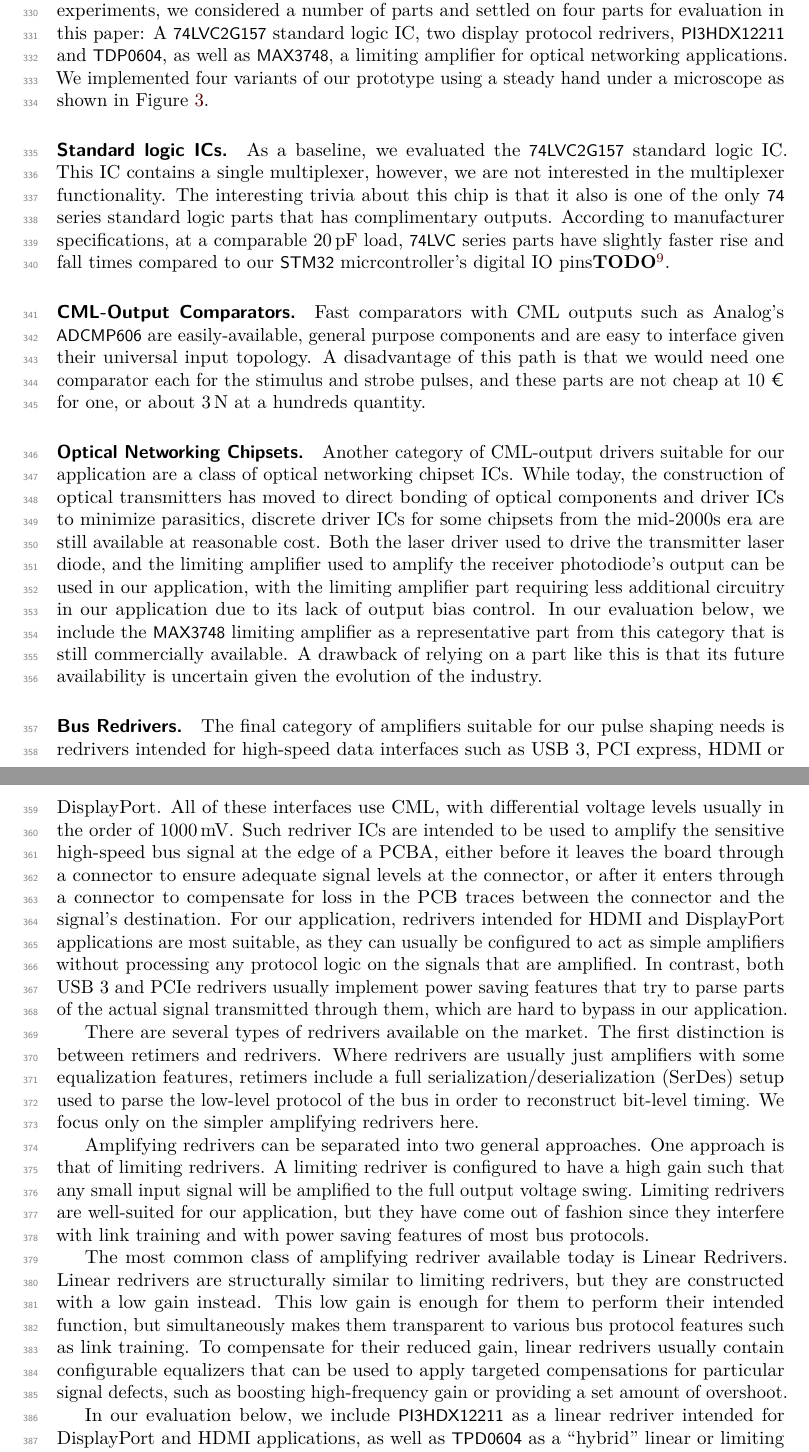
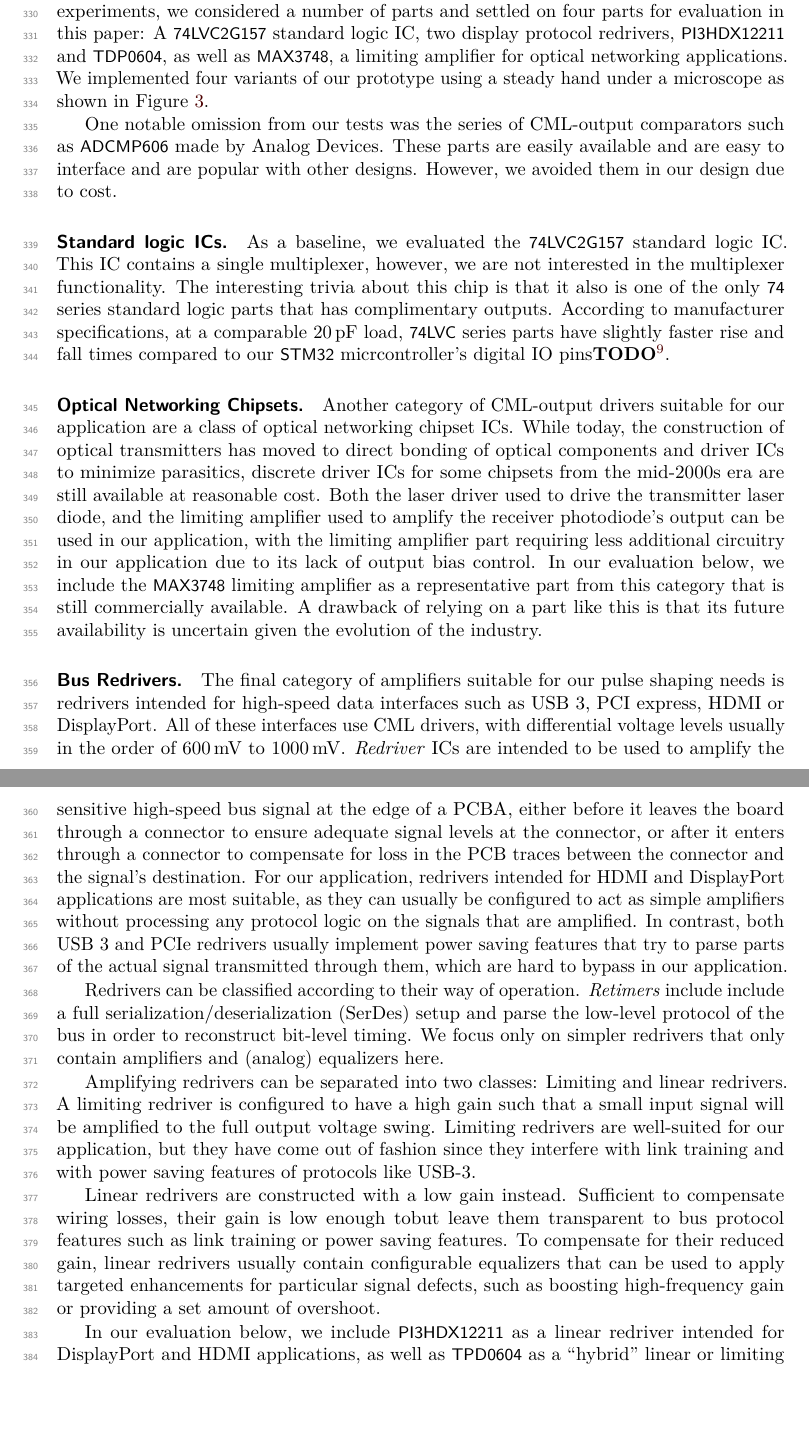
Before and after one commit to jaseg/sampling-mesh-monitor, a LaTeX document (paper/paper.tex): two parts of pages 9 and 10 of 22, joined at a grey line, cut so that both start at the same text, the shorter picture padded with empty space. Compiled offline with pdfLaTeX.

Commit message:
Review pass mostly done, first half primarily

```diff
--- a/paper/paper.tex
+++ b/paper/paper.tex
@@ -422,6 +422,10 @@
 well as \partno{MAX3748}, a limiting amplifier for optical networking applications. We implemented four variants of our
 prototype using a steady hand under a microscope as shown in Figure\ \ref{fig_pic_amps}.
 
+One notable omission from our tests was the series of CML-output comparators such as \partno{ADCMP606} made by Analog
+Devices. These parts are easily available and are easy to interface and are popular with other designs. However, we
+avoided them in our design due to cost.
+
 \begin{figure}
     \centering
     \begin{subfigure}{0.23\textwidth}
@@ -460,11 +464,6 @@
 fall times compared to our \partno{STM32} micrcontroller's digital IO pins\todo{cite
 \url{https://www.renesas.com/en/document/apn/224-alvclvc-logic-characteristics-and-apps}}.
 
-\paragraph{CML-Output Comparators.} Fast comparators with CML outputs such as Analog's \partno{ADCMP606} are
-easily-available, general purpose components and are easy to interface given their universal input topology. A
-disadvantage of this path is that we would need one comparator each for the stimulus and strobe pulses, and these parts
-are not cheap at \price{10}{\euro} for one, or about \qty{3}{\euro} at a hundreds quantity.
-
 \paragraph{Optical Networking Chipsets.}
 Another category of CML-output drivers suitable for our application are a class of optical networking chipset ICs. While
 today, the construction of optical transmitters has moved to direct bonding of optical components and driver ICs to
@@ -478,32 +477,30 @@
 
 \paragraph{Bus Redrivers.}
 The final category of amplifiers suitable for our pulse shaping needs is redrivers intended for high-speed data
-interfaces such as USB 3, PCI express, HDMI or DisplayPort. All of these interfaces use CML, with differential voltage
-levels usually in the order of \qty{1000}{\milli\volt}. Such redriver ICs are intended to be used to amplify the
-sensitive high-speed bus signal at the edge of a PCBA, either before it leaves the board through a connector to ensure
-adequate signal levels at the connector, or after it enters through a connector to compensate for loss in the PCB traces
-between the connector and the signal's destination. For our application, redrivers intended for HDMI and DisplayPort
-applications are most suitable, as they can usually be configured to act as simple amplifiers without processing any
-protocol logic on the signals that are amplified. In contrast, both USB 3 and PCIe redrivers usually implement power
-saving features that try to parse parts of the actual signal transmitted through them, which are hard to bypass in our
-application.
+interfaces such as USB 3, PCI express, HDMI or DisplayPort. All of these interfaces use CML drivers, with differential
+voltage levels usually in the order of \qtyrange{600}{1000}{\milli\volt}. \emph{Redriver} ICs are intended to be used to
+amplify the sensitive high-speed bus signal at the edge of a PCBA, either before it leaves the board through a connector
+to ensure adequate signal levels at the connector, or after it enters through a connector to compensate for loss in the
+PCB traces between the connector and the signal's destination. For our application, redrivers intended for HDMI and
+DisplayPort applications are most suitable, as they can usually be configured to act as simple amplifiers without
+processing any protocol logic on the signals that are amplified. In contrast, both USB 3 and PCIe redrivers usually
+implement power saving features that try to parse parts of the actual signal transmitted through them, which are hard to
+bypass in our application.
 
-There are several types of redrivers available on the market. The first distinction is between retimers and redrivers.
-Where redrivers are usually just amplifiers with some equalization features, retimers include a full
-serialization/deserialization (SerDes) setup used to parse the low-level protocol of the bus in order to reconstruct
-bit-level timing. We focus only on the simpler amplifying redrivers here.
+Redrivers can be classified according to their way of operation. \emph{Retimers} include include a full
+serialization/deserialization (SerDes) setup and parse the low-level protocol of the bus in order to reconstruct
+bit-level timing. We focus only on simpler redrivers that only contain amplifiers and (analog) equalizers here.
 
-Amplifying redrivers can be separated into two general approaches. One approach is that of limiting redrivers. A
-limiting redriver is configured to have a high gain such that any small input signal will be amplified to the full
-output voltage swing. Limiting redrivers are well-suited for our application, but they have come out of fashion since
-they interfere with link training and with power saving features of most bus protocols.
+Amplifying redrivers can be separated into two classes: Limiting and linear redrivers. A limiting redriver is configured
+to have a high gain such that a small input signal will be amplified to the full output voltage swing. Limiting
+redrivers are well-suited for our application, but they have come out of fashion since they interfere with link training
+and with power saving features of protocols like USB-3.
 
-The most common class of amplifying redriver available today is Linear Redrivers. Linear redrivers are structurally
-similar to limiting redrivers, but they are constructed with a low gain instead. This low gain is enough for them to
-perform their intended function, but simultaneously makes them transparent to various bus protocol features such as link
-training. To compensate for their reduced gain, linear redrivers usually contain configurable equalizers that can be
-used to apply targeted compensations for particular signal defects, such as boosting high-frequency gain or providing a
-set amount of overshoot.
+Linear redrivers are constructed with a low gain instead. Sufficient to compensate wiring losses, their gain is low
+enough tobut leave them transparent to bus protocol features such as link training or power saving features. To
+compensate for their reduced gain, linear redrivers usually contain configurable equalizers that can be used to apply
+targeted enhancements for particular signal defects, such as boosting high-frequency gain or providing a set amount of
+overshoot.
 
 In our evaluation below, we include \partno{PI3HDX12211} as a linear redriver intended for DisplayPort and HDMI
 applications, as well as \partno{TPD0604} as a ``hybrid'' linear or limiting redriver for HDMI applications, configured
```
Also changed, not shown: paper/version.tex (+1 -1 lines), paper/paper.tex (8 more changed lines).
